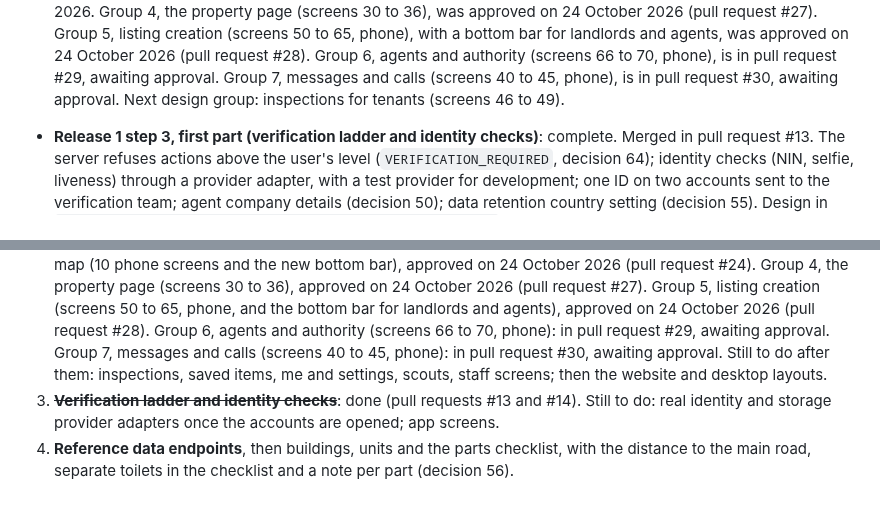
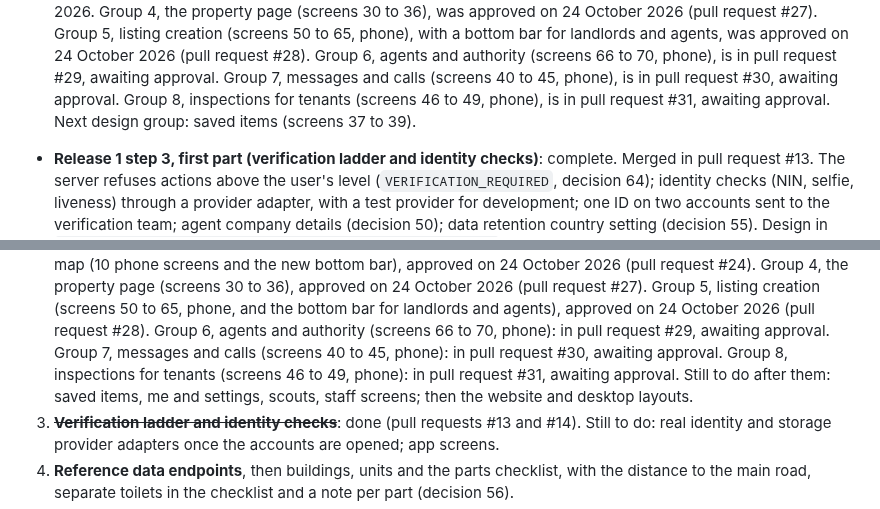
Before and after one commit to projectiles-tech-hub/findhousequick, a Markdown page: docs/STATUS.md, 2 parts joined by grey strips. Rendered like a GitHub page.

Commit message:
Step 2c, group 8: tenant inspection screens 46 to 49 (phone) for review
Co-Authored-By: Claude Opus 5.5 <noreply@anthropic.com>
Claude-Session: https://claude.ai/code/session_01TGHwecHFuHmuouFRz99ypc

```diff
--- a/docs/STATUS.md
+++ b/docs/STATUS.md
@@ -64,7 +64,8 @@ Updated: 24 October 2026. Read this after CLAUDE.md at the start of every build
   Group 5, listing creation (screens 50 to 65, phone), with a bottom bar for landlords and agents, was approved on
   24 October 2026 (pull request #28). Group 6, agents and authority (screens 66 to 70, phone), is in pull request
   #29, awaiting approval. Group 7, messages and calls (screens 40 to 45, phone), is in pull request #30, awaiting
-  approval. Next design group: inspections for tenants (screens 46 to 49).
+  approval. Group 8, inspections for tenants (screens 46 to 49, phone), is in pull request #31, awaiting approval.
+  Next design group: saved items (screens 37 to 39).
 
 - **Release 1 step 3, first part (verification ladder and identity checks)**: complete. Merged in pull request
   #13. The server refuses actions above the user's level (`VERIFICATION_REQUIRED`, decision 64); identity
@@ -135,8 +136,9 @@ Updated: 24 October 2026. Read this after CLAUDE.md at the start of every build
     approved on 24 October 2026 (pull request #27). Group 5, listing creation (screens 50 to 65, phone, and the
     bottom bar for landlords and agents), approved on 24 October 2026 (pull request #28). Group 6, agents and
     authority (screens 66 to 70, phone): in pull request #29, awaiting approval. Group 7, messages and calls (screens
-    40 to 45, phone): in pull request #30, awaiting approval. Still to do after them: inspections, saved items, me
-    and settings, scouts, staff screens; then the website and desktop layouts.
+    40 to 45, phone): in pull request #30, awaiting approval. Group 8, inspections for tenants (screens 46 to 49,
+    phone): in pull request #31, awaiting approval. Still to do after them: saved items, me and settings, scouts,
+    staff screens; then the website and desktop layouts.
 3. ~~**Verification ladder and identity checks**~~: done (pull requests #13 and #14). Still to do: real
    identity and storage provider adapters once the accounts are opened; app screens.
 4. **Reference data endpoints**, then buildings, units and the parts checklist, with the distance to the main
```
Also changed, not shown: docs/designs.md (+10 -4 lines).
